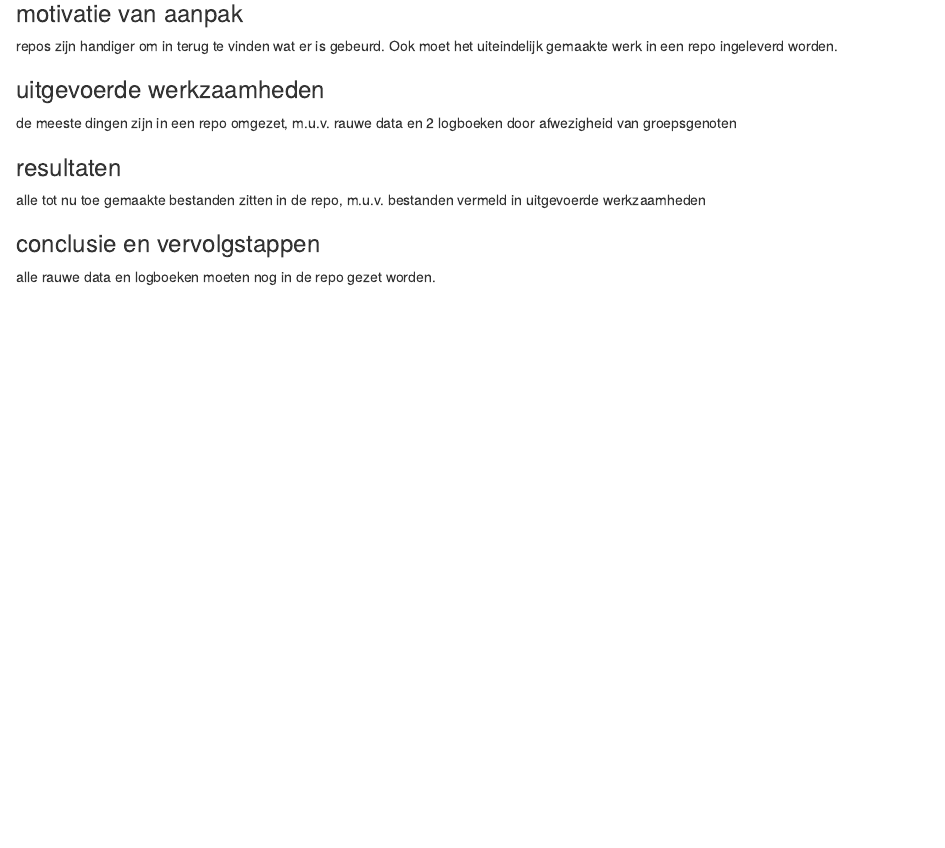
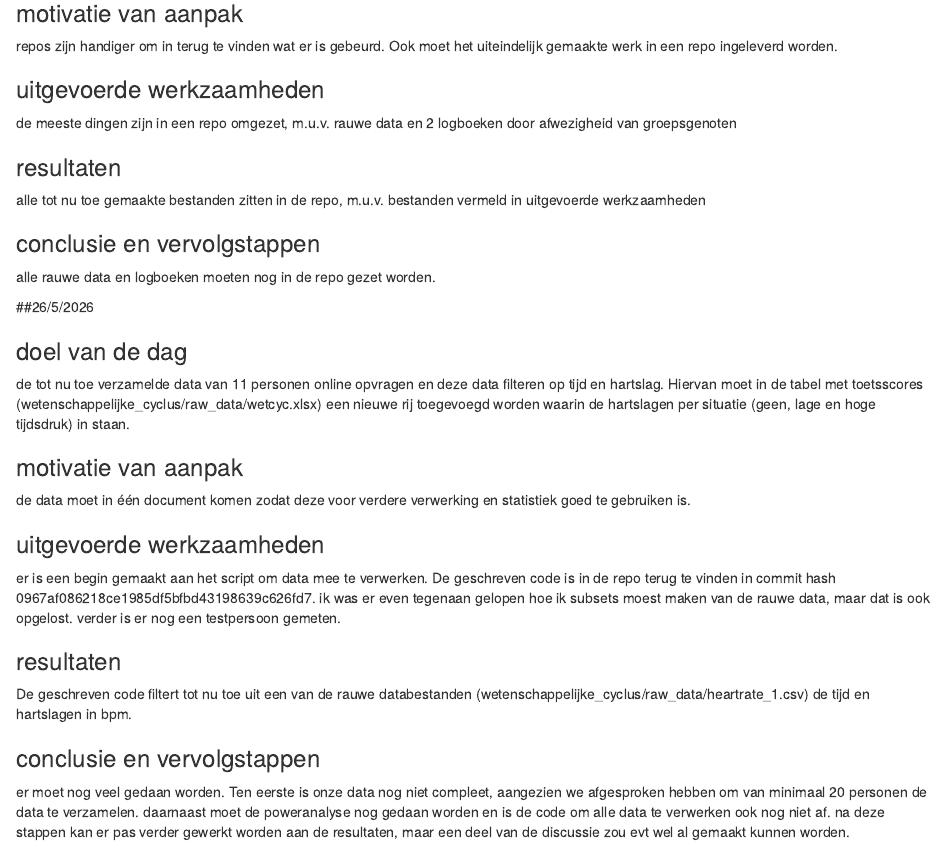
Before and after one commit to alexanderathanze/wetenschappelijke-cyclus, an R Markdown document (de_wetenschappelijke_cyclus/analysis/logboek_alexander.Rmd): the page in a window 1100 px wide, from 1670 px down. Rendered offline with R 4.5, knitr and Pandoc, with nearby package versions.

Commit message:
eigen logboek bijgewerkt

```diff
--- a/de_wetenschappelijke_cyclus/analysis/logboek_alexander.Rmd
+++ b/de_wetenschappelijke_cyclus/analysis/logboek_alexander.Rmd
@@ -98,3 +98,22 @@ alle tot nu toe gemaakte bestanden zitten in de repo, m.u.v. bestanden vermeld i
 
 ### conclusie en vervolgstappen
 alle rauwe data en logboeken moeten nog in de repo gezet worden.
+
+
+
+##26/5/2026
+
+### doel van de dag
+de tot nu toe verzamelde data van 11 personen online opvragen en deze data filteren op tijd en hartslag. Hiervan moet in de tabel met toetsscores (wetenschappelijke_cyclus/raw_data/wetcyc.xlsx) een nieuwe rij toegevoegd worden waarin de hartslagen per situatie (geen, lage en hoge tijdsdruk) in staan.
+
+### motivatie van aanpak
+de data moet in één document komen zodat deze voor verdere verwerking en statistiek goed te gebruiken is.
+
+### uitgevoerde werkzaamheden
+er is een begin gemaakt aan het script om data mee te verwerken. De geschreven code is in de repo terug te vinden in commit hash 0967af086218ce1985df5bfbd43198639c626fd7. ik was er even tegenaan gelopen hoe ik subsets moest maken van de rauwe data, maar dat is ook opgelost. verder is er nog een testpersoon gemeten.
+
+### resultaten
+De geschreven code filtert tot nu toe uit een van de rauwe databestanden (wetenschappelijke_cyclus/raw_data/heartrate_1.csv) de tijd en hartslagen in bpm.
+
+### conclusie en vervolgstappen
+er moet nog veel gedaan worden. Ten eerste is onze data nog niet compleet, aangezien we afgesproken hebben om van minimaal 20 personen de data te verzamelen. daarnaast moet de poweranalyse nog gedaan worden en is de code om alle data te verwerken ook nog niet af. na deze stappen kan er pas verder gewerkt worden aan de resultaten, maar een deel van de discussie zou evt wel al gemaakt kunnen worden.
```
